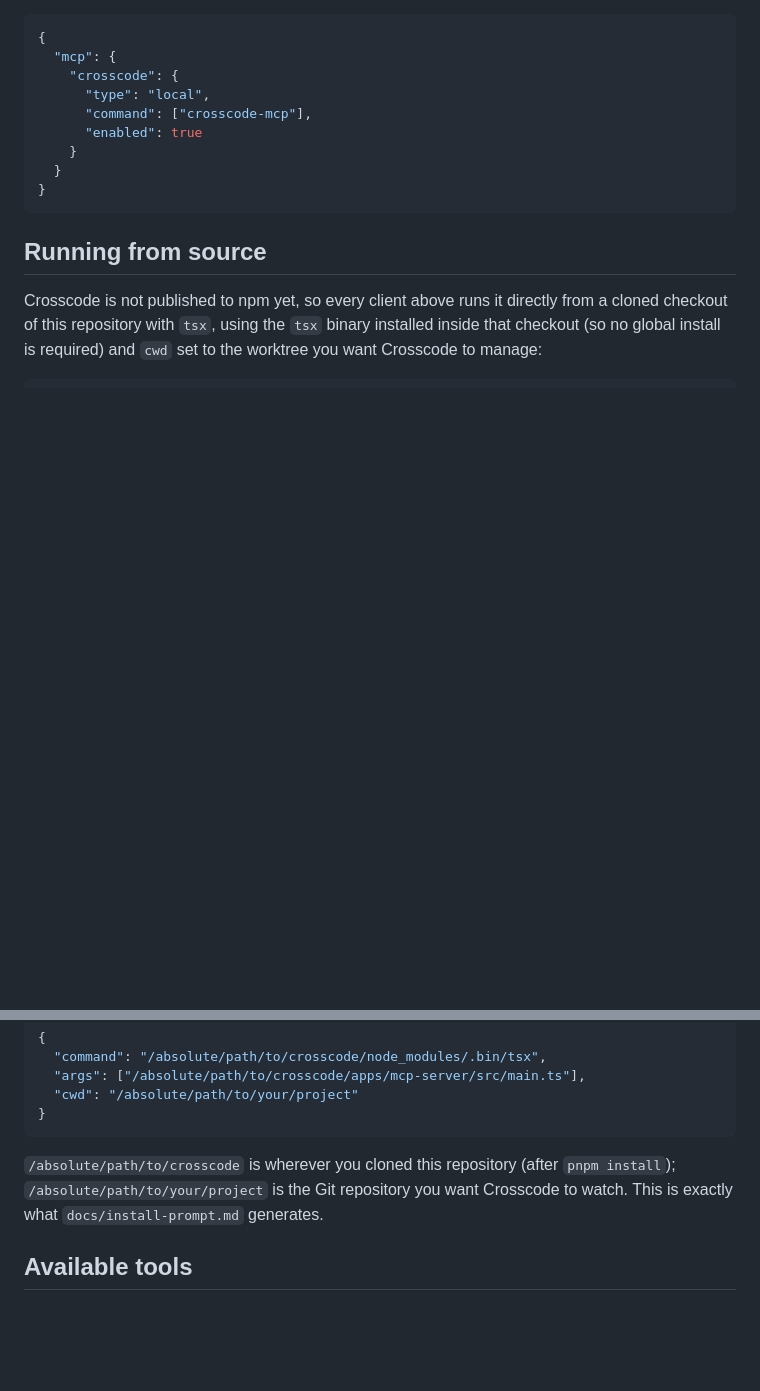
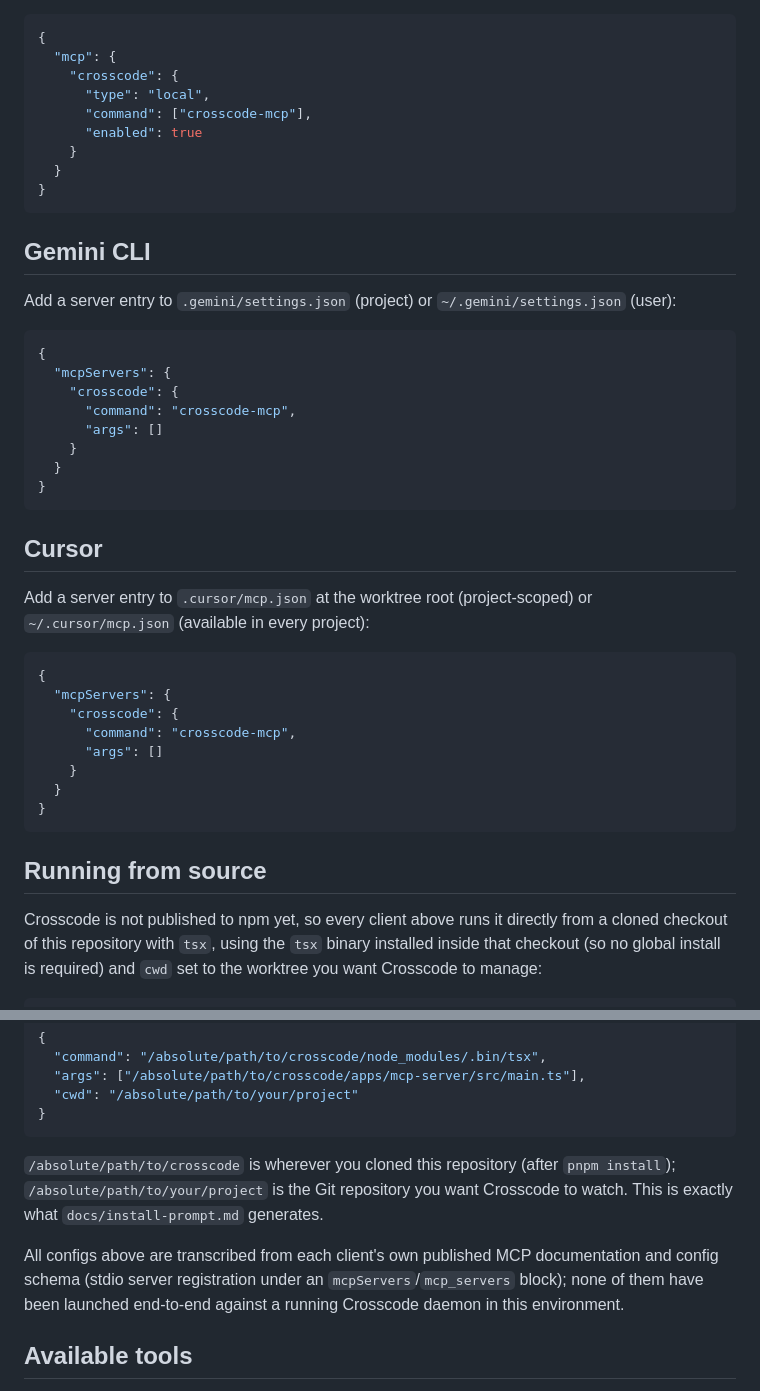
Before and after one commit to amsultan2010/crosscode, a Markdown page: docs/mcp-clients.md, 2 parts joined by grey strips. Drawn GitHub-style; blank space fills up the shorter version.

Commit message:
docs(mcp-clients): document Gemini CLI and Cursor MCP config
Add config examples for two more established MCP clients, matching the existing structure and honesty standard (configs verified against each client's published docs, not launched end-to-end in this environment).

Co-authored-by: Orca <help@stably.ai>

````diff
--- a/docs/mcp-clients.md
+++ b/docs/mcp-clients.md
@@ -68,6 +68,38 @@ Add a server entry to `opencode.json` (project or global config):
 }
 ```
 
+## Gemini CLI
+
+Add a server entry to `.gemini/settings.json` (project) or `~/.gemini/settings.json`
+(user):
+
+```json
+{
+  "mcpServers": {
+    "crosscode": {
+      "command": "crosscode-mcp",
+      "args": []
+    }
+  }
+}
+```
+
+## Cursor
+
+Add a server entry to `.cursor/mcp.json` at the worktree root (project-scoped) or
+`~/.cursor/mcp.json` (available in every project):
+
+```json
+{
+  "mcpServers": {
+    "crosscode": {
+      "command": "crosscode-mcp",
+      "args": []
+    }
+  }
+}
+```
+
 ## Running from source
 
 Crosscode is not published to npm yet, so every client above runs it directly from
@@ -87,6 +119,11 @@ worktree you want Crosscode to manage:
 `pnpm install`); `/absolute/path/to/your/project` is the Git repository you want
 Crosscode to watch. This is exactly what `docs/install-prompt.md` generates.
 
+All configs above are transcribed from each client's own published MCP
+documentation and config schema (stdio server registration under an
+`mcpServers`/`mcp_servers` block); none of them have been launched end-to-end
+against a running Crosscode daemon in this environment.
+
 ## Available tools
 
 `get_workspace_state`, `list_tasks`, `claim_task`, `claim_scope`, `publish_intent`,
````
